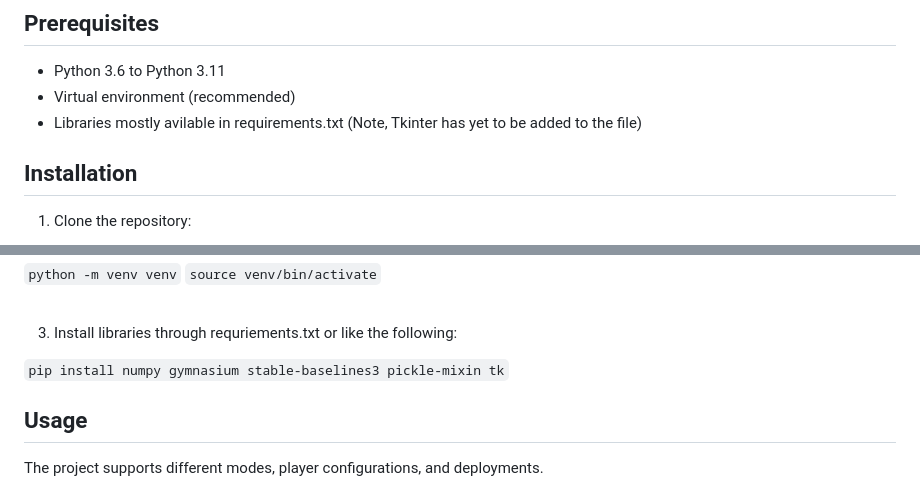
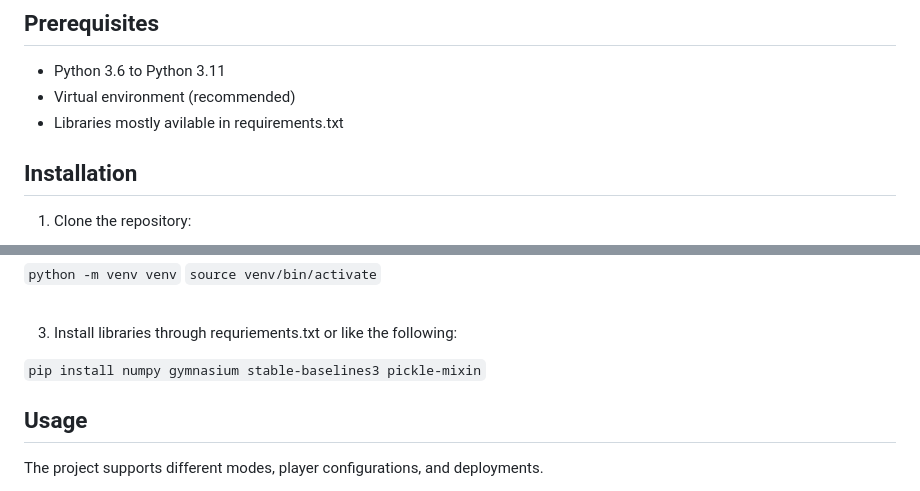
Before and after one commit to Isaac-Gregory/Game-RL-CSCE-5214, a Markdown page: README.md, 2 parts joined by grey strips. Rendered like a GitHub page.

Commit message:
Removed Tkinter from requirements
Tkinter is naturally installed with python, so it was not needed in the requirements like originally supposed.

```diff
--- a/README.md
+++ b/README.md
@@ -18,7 +18,7 @@ The project includes:
 
 - Python 3.6 to Python 3.11
 - Virtual environment (recommended)
-- Libraries mostly avilable in requirements.txt (Note, Tkinter has yet to be added to the file)
+- Libraries mostly avilable in requirements.txt
 
 ## Installation
 
@@ -46,7 +46,7 @@ On Unix or MacOS:
 
 3. Install libraries through requriements.txt or like the following:
 
-`pip install numpy gymnasium stable-baselines3 pickle-mixin tk`
+`pip install numpy gymnasium stable-baselines3 pickle-mixin`
 
 
 ## Usage
```
